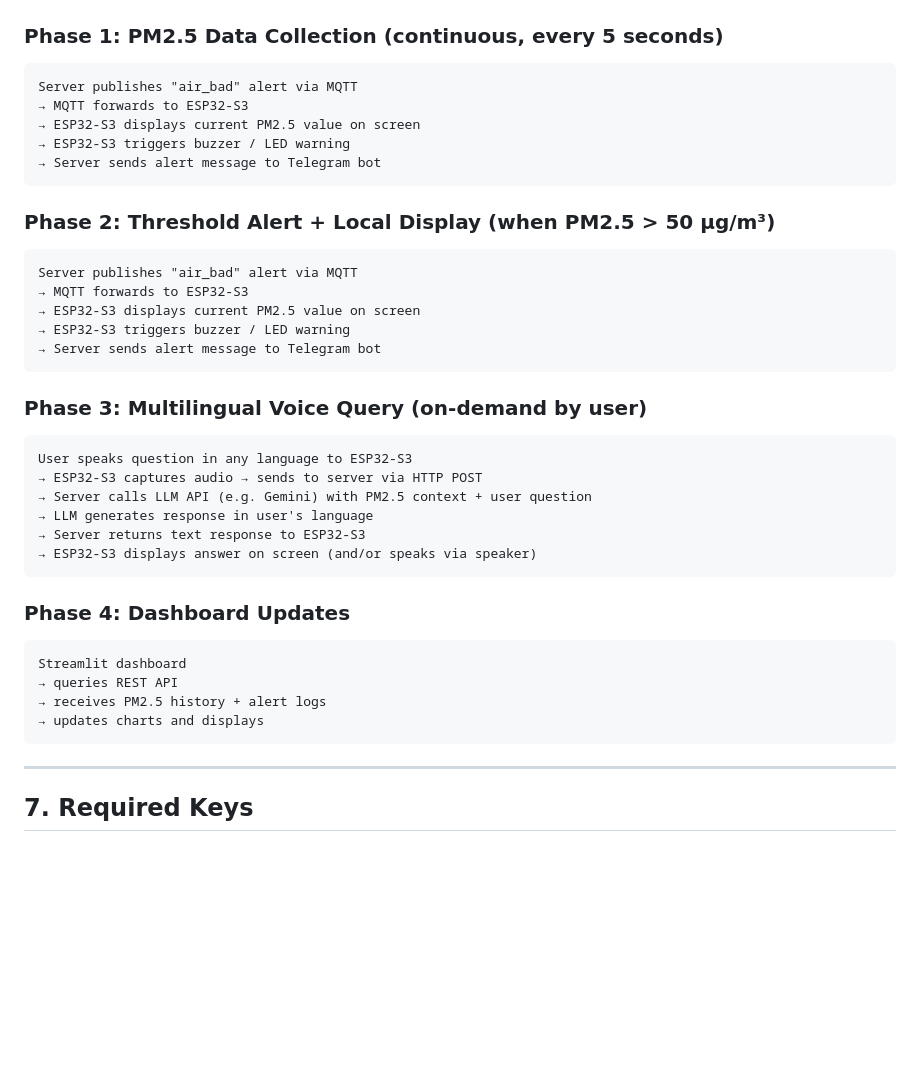
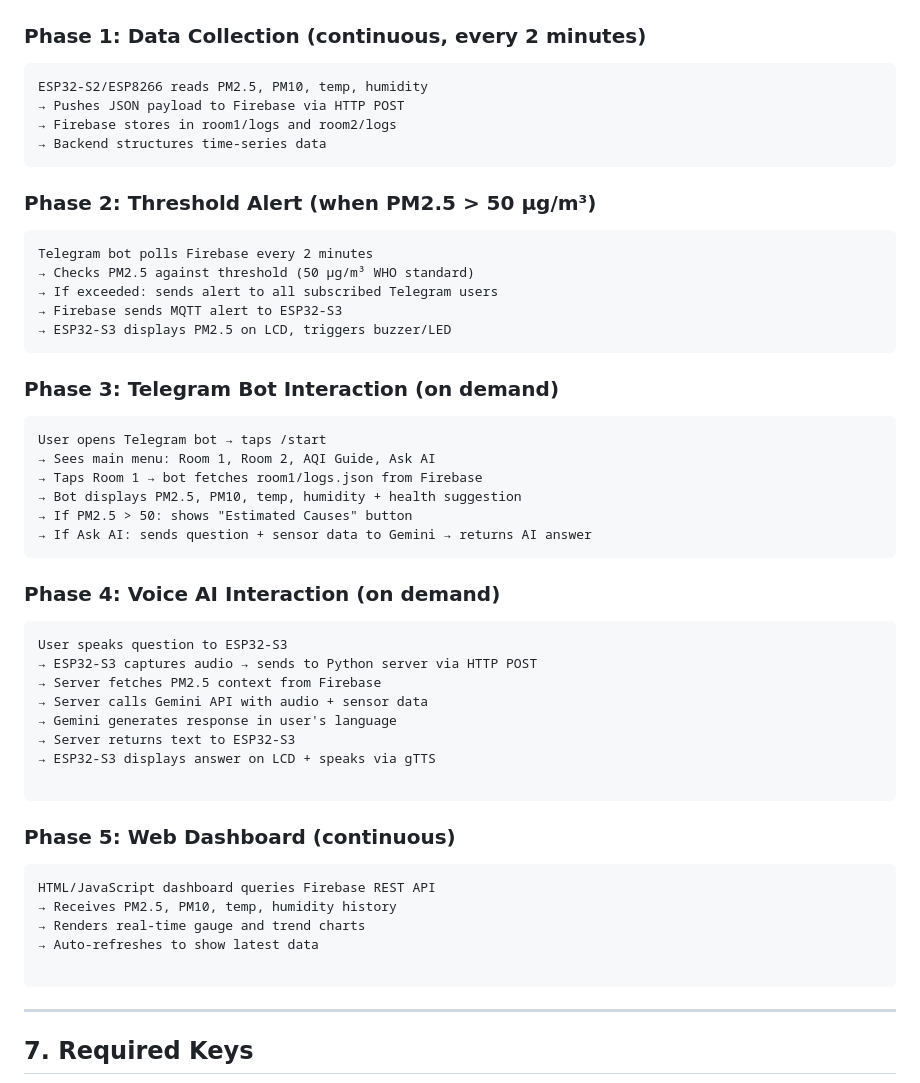
Before and after one commit to HanHanJimin/ICT720-2026-Smart-Air-Quality-Detection, a Markdown page: README.md, the part around the change. GitHub-like rendering; blank space fills up the shorter version.

````diff
--- a/README.md
+++ b/README.md
@@ -93,43 +93,57 @@ An interactive AIoT-based smart air quality ecosystem that features:
 ![Dataflow Diagram](images/dataflow_diagram_v1.png)
 
 
-### Phase 1: PM2.5 Data Collection (continuous, every 5 seconds)
+### Phase 1: Data Collection (continuous, every 2 minutes)
 
 ```
-Server publishes "air_bad" alert via MQTT
-→ MQTT forwards to ESP32-S3
-→ ESP32-S3 displays current PM2.5 value on screen
-→ ESP32-S3 triggers buzzer / LED warning
-→ Server sends alert message to Telegram bot
+ESP32-S2/ESP8266 reads PM2.5, PM10, temp, humidity
+→ Pushes JSON payload to Firebase via HTTP POST
+→ Firebase stores in room1/logs and room2/logs
+→ Backend structures time-series data
 ```
 
-### Phase 2: Threshold Alert + Local Display (when PM2.5 > 50 µg/m³)
+### Phase 2: Threshold Alert (when PM2.5 > 50 µg/m³)
 
 ```
-Server publishes "air_bad" alert via MQTT
-→ MQTT forwards to ESP32-S3
-→ ESP32-S3 displays current PM2.5 value on screen
-→ ESP32-S3 triggers buzzer / LED warning
-→ Server sends alert message to Telegram bot
+Telegram bot polls Firebase every 2 minutes
+→ Checks PM2.5 against threshold (50 µg/m³ WHO standard)
+→ If exceeded: sends alert to all subscribed Telegram users
+→ Firebase sends MQTT alert to ESP32-S3
+→ ESP32-S3 displays PM2.5 on LCD, triggers buzzer/LED
 ```
-### Phase 3: Multilingual Voice Query (on-demand by user)
+
+### Phase 3: Telegram Bot Interaction (on demand)
 
 ```
-User speaks question in any language to ESP32-S3
-→ ESP32-S3 captures audio → sends to server via HTTP POST
-→ Server calls LLM API (e.g. Gemini) with PM2.5 context + user question
-→ LLM generates response in user's language
-→ Server returns text response to ESP32-S3
-→ ESP32-S3 displays answer on screen (and/or speaks via speaker)
+User opens Telegram bot → taps /start
+→ Sees main menu: Room 1, Room 2, AQI Guide, Ask AI
+→ Taps Room 1 → bot fetches room1/logs.json from Firebase
+→ Bot displays PM2.5, PM10, temp, humidity + health suggestion
+→ If PM2.5 > 50: shows "Estimated Causes" button
+→ If Ask AI: sends question + sensor data to Gemini → returns AI answer
 ```
 
-### Phase 4: Dashboard Updates
+### Phase 4: Voice AI Interaction (on demand)
 
 ```
-Streamlit dashboard
-→ queries REST API
-→ receives PM2.5 history + alert logs
-→ updates charts and displays
+User speaks question to ESP32-S3
+→ ESP32-S3 captures audio → sends to Python server via HTTP POST
+→ Server fetches PM2.5 context from Firebase
+→ Server calls Gemini API with audio + sensor data
+→ Gemini generates response in user's language
+→ Server returns text to ESP32-S3
+→ ESP32-S3 displays answer on LCD + speaks via gTTS
+
+```
+
+### Phase 5: Web Dashboard (continuous)
+
+```
+HTML/JavaScript dashboard queries Firebase REST API
+→ Receives PM2.5, PM10, temp, humidity history
+→ Renders real-time gauge and trend charts
+→ Auto-refreshes to show latest data
+
 ```
 
 ---
````
